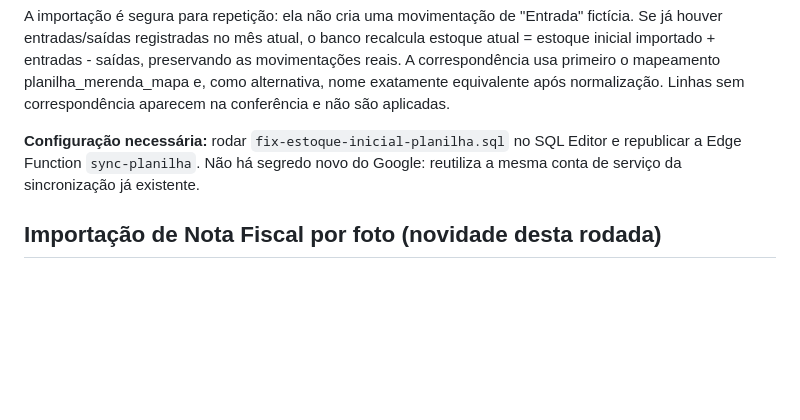
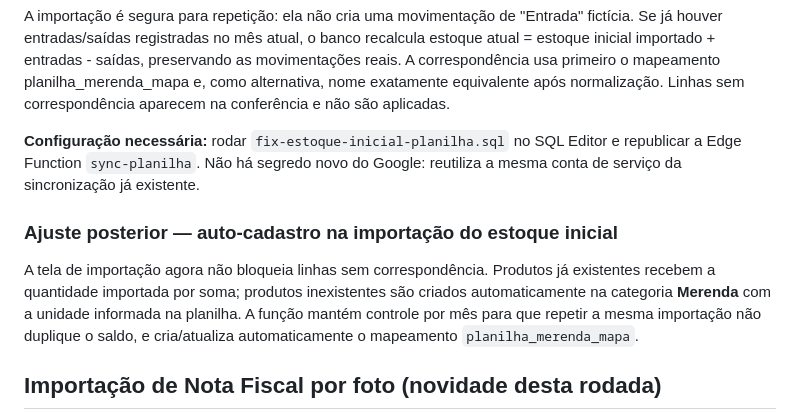
Before and after one commit to Duduzzn22/gerenciador-ciep, a Markdown page: despensa-backend/estado-do-projeto.md, the part around the change. Drawn GitHub-style; blank space fills up the shorter version.

Commit message:
fix: auto-cadastra produtos na importação do estoque inicial

```diff
--- a/despensa-backend/estado-do-projeto.md
+++ b/despensa-backend/estado-do-projeto.md
@@ -46,6 +46,11 @@ Nova opção em **Cadastro > Produtos > "Importar estoque inicial da planilha"**
 A importação é segura para repetição: ela não cria uma movimentação de "Entrada" fictícia. Se já houver entradas/saídas registradas no mês atual, o banco recalcula estoque atual = estoque inicial importado + entradas - saídas, preservando as movimentações reais. A correspondência usa primeiro o mapeamento planilha_merenda_mapa e, como alternativa, nome exatamente equivalente após normalização. Linhas sem correspondência aparecem na conferência e não são aplicadas.
 
 **Configuração necessária:** rodar `fix-estoque-inicial-planilha.sql` no SQL Editor e republicar a Edge Function `sync-planilha`. Não há segredo novo do Google: reutiliza a mesma conta de serviço da sincronização já existente.
+
+
+### Ajuste posterior — auto-cadastro na importação do estoque inicial
+
+A tela de importação agora não bloqueia linhas sem correspondência. Produtos já existentes recebem a quantidade importada por soma; produtos inexistentes são criados automaticamente na categoria **Merenda** com a unidade informada na planilha. A função mantém controle por mês para que repetir a mesma importação não duplique o saldo, e cria/atualiza automaticamente o mapeamento `planilha_merenda_mapa`.
 
 ## Importação de Nota Fiscal por foto (novidade desta rodada)
 
```
